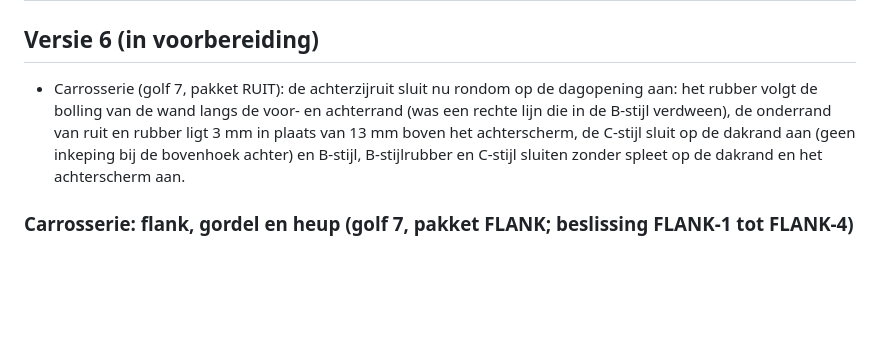
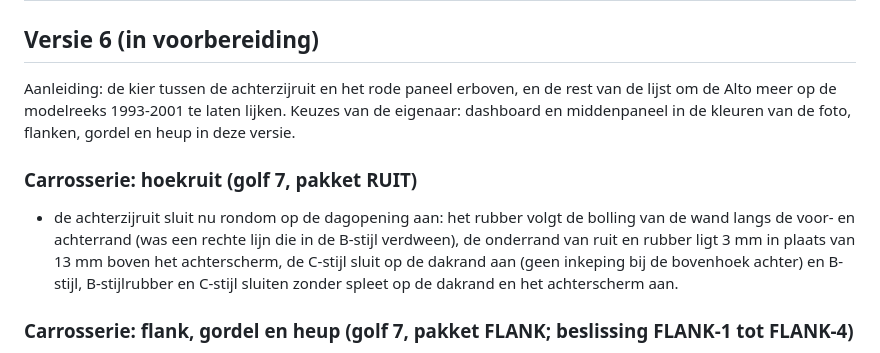
Before and after one commit to rvd-gmpplus/alto, a Markdown page: CHANGELOG.md, the part around one of its changes. Rendered like a GitHub page; blank space fills up the shorter version.

Commit message:
Docs: CHANGELOG versie 6 met aanleiding en eigen kop voor RUIT; contract buitenspiegel noemt spiegelzeil en arm als stay (advisor golf 7)
Co-Authored-By: Claude Opus 5.5 <noreply@anthropic.com>
Claude-Session: https://claude.ai/code/session_013a1rJjUrfaQoZ22ATHkRsf

```diff
--- a/CHANGELOG.md
+++ b/CHANGELOG.md
@@ -2,7 +2,12 @@
 
 ## Versie 6 (in voorbereiding)
 
-- Carrosserie (golf 7, pakket RUIT): de achterzijruit sluit nu rondom op de dagopening aan: het rubber volgt de bolling van de wand langs de voor- en achterrand (was een rechte lijn die in de B-stijl verdween), de onderrand van ruit en rubber ligt 3 mm in plaats van 13 mm boven het achterscherm, de C-stijl sluit op de dakrand aan (geen inkeping bij de bovenhoek achter) en B-stijl, B-stijlrubber en C-stijl sluiten zonder spleet op de dakrand en het achterscherm aan.
+Aanleiding: de kier tussen de achterzijruit en het rode paneel erboven, en de rest van de lijst om de Alto meer op de modelreeks 1993-2001 te laten lijken. Keuzes van de eigenaar: dashboard en middenpaneel in de kleuren van de foto, flanken, gordel en heup in deze versie.
+
+### Carrosserie: hoekruit (golf 7, pakket RUIT)
+
+- de achterzijruit sluit nu rondom op de dagopening aan: het rubber volgt de bolling van de wand langs de voor- en achterrand (was een rechte lijn die in de B-stijl verdween), de onderrand van ruit en rubber ligt 3 mm in plaats van 13 mm boven het achterscherm, de C-stijl sluit op de dakrand aan (geen inkeping bij de bovenhoek achter) en B-stijl, B-stijlrubber en C-stijl sluiten zonder spleet op de dakrand en het achterscherm aan.
+
 ### Carrosserie: flank, gordel en heup (golf 7, pakket FLANK; beslissing FLANK-1 tot FLANK-4)
 
 - Gordel (FLANK-1): tot 25 mm lager tussen z 0,6 en -1,0 naar de foto's van de modelreeks (onderrand zijruit op de foto 0,89 tot 0,92, in het model was dat 0,915 tot 0,957; nu 0,904 tot 0,934). De geleiderails van de zijruit volgen de gordel.
```
Also changed, not shown: other parts of CHANGELOG.md (+1 -0 lines), docs/contract.md (+1 -1 lines).
